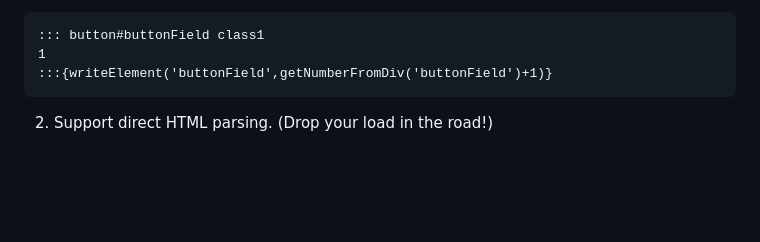
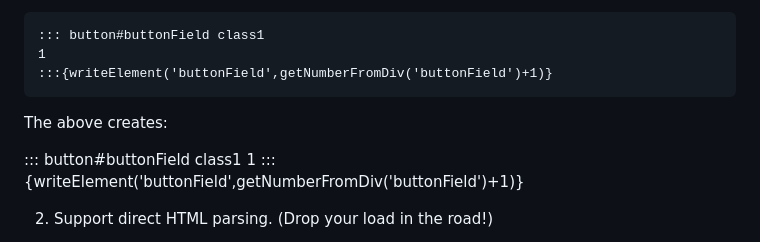
Before and after one commit to Gilgamech/SPArational, a Markdown page: www/index.md, the part around the change. Rendered like a GitHub page; blank space fills up the shorter version.

Commit message:
Add demo button.

````diff
--- a/www/index.md
+++ b/www/index.md
@@ -22,6 +22,12 @@ This makes it easy to create a `button` with an ID of `inputField`, CSS class `c
 1
 :::{writeElement('buttonField',getNumberFromDiv('buttonField')+1)}
 ```
+
+The above creates:
+
+::: button#buttonField class1
+1
+:::{writeElement('buttonField',getNumberFromDiv('buttonField')+1)}
 
 2. Support direct HTML parsing. (Drop your load in the road!)
   - Basic Markdown has HTML parsing through bracket-and-parenthesis tags, and converts these to anchor tags.
````
